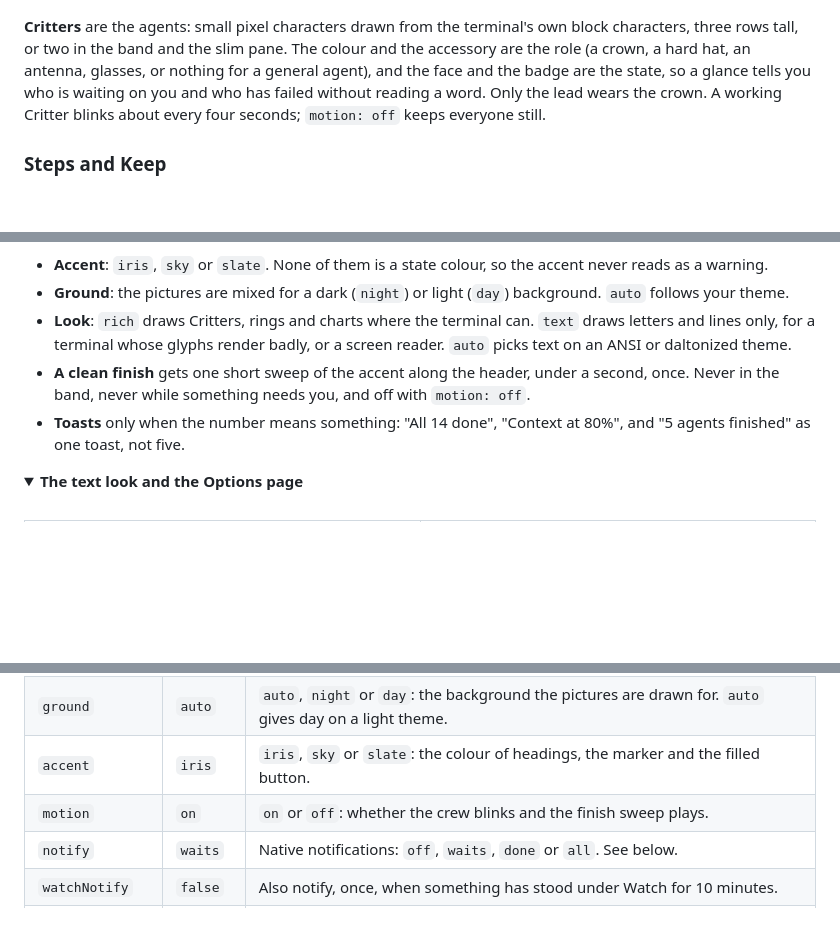
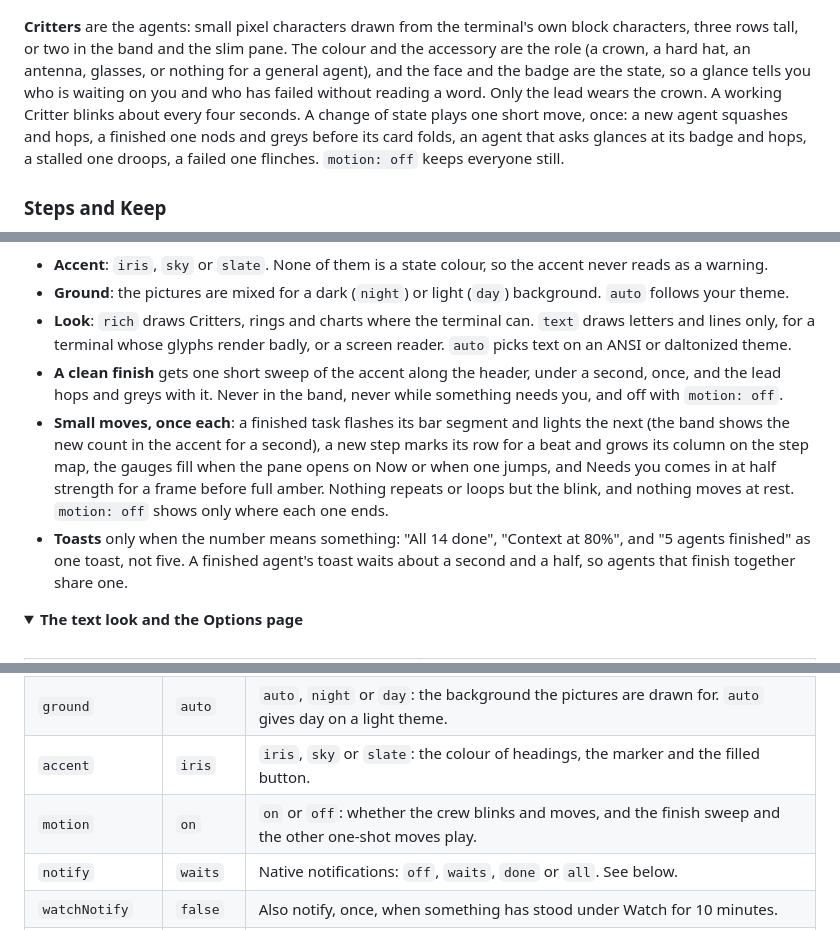
Before and after one commit to aaronjablonski/binnacle, a Markdown page: README.md, 3 parts joined by grey strips. Drawn GitHub-style; folded sections open; blank space fills up the shorter version.

Commit message:
README: the one-shot moves; shots drawn after the moves settle

```diff
--- a/README.md
+++ b/README.md
@@ -112,7 +112,7 @@ The name beside a Critter is the agent's real type in friendly case ("General",
   <img src="docs/readme/critters.png" width="820" alt="The crew sheet: five Critters, each in six states, drawn as the same small mascot with a slab body, arm nubs and four stub legs. Lead (the main conversation) wears a crown and is orange. Explorer (explore and search agents) has an antenna and a raised arm and is teal. Builder (build and plan agents) wears a hard hat and is blue. Reviewer (review, test and verify agents) wears glasses and is violet. General (general-purpose and every other type) is plain and sky blue. The face shows the state: queued is dimmed, working has open eyes and blinks, waiting on you looks aside with a question-mark badge, stalled is greyed with shut eyes and a z badge, failed is greyed and sad with an exclamation badge, done is grey with shut eyes. Smaller sheets show the same crew on the day ground and in the micro size.">
 </p>
 
-**Critters** are the agents: small pixel characters drawn from the terminal's own block characters, three rows tall, or two in the band and the slim pane. The colour and the accessory are the role (a crown, a hard hat, an antenna, glasses, or nothing for a general agent), and the face and the badge are the state, so a glance tells you who is waiting on you and who has failed without reading a word. Only the lead wears the crown. A working Critter blinks about every four seconds; `motion: off` keeps everyone still.
+**Critters** are the agents: small pixel characters drawn from the terminal's own block characters, three rows tall, or two in the band and the slim pane. The colour and the accessory are the role (a crown, a hard hat, an antenna, glasses, or nothing for a general agent), and the face and the badge are the state, so a glance tells you who is waiting on you and who has failed without reading a word. Only the lead wears the crown. A working Critter blinks about every four seconds. A change of state plays one short move, once: a new agent squashes and hops, a finished one nods and greys before its card folds, an agent that asks glances at its badge and hops, a stalled one droops, a failed one flinches. `motion: off` keeps everyone still.
 
 ### Steps and Keep
 
@@ -185,8 +185,9 @@ The band sits above the prompt and is there even when the pane is closed, so the
 - **Accent**: `iris`, `sky` or `slate`. None of them is a state colour, so the accent never reads as a warning.
 - **Ground**: the pictures are mixed for a dark (`night`) or light (`day`) background. `auto` follows your theme.
 - **Look**: `rich` draws Critters, rings and charts where the terminal can. `text` draws letters and lines only, for a terminal whose glyphs render badly, or a screen reader. `auto` picks text on an ANSI or daltonized theme.
-- **A clean finish** gets one short sweep of the accent along the header, under a second, once. Never in the band, never while something needs you, and off with `motion: off`.
-- **Toasts** only when the number means something: "All 14 done", "Context at 80%", and "5 agents finished" as one toast, not five.
+- **A clean finish** gets one short sweep of the accent along the header, under a second, once, and the lead hops and greys with it. Never in the band, never while something needs you, and off with `motion: off`.
+- **Small moves, once each**: a finished task flashes its bar segment and lights the next (the band shows the new count in the accent for a second), a new step marks its row for a beat and grows its column on the step map, the gauges fill when the pane opens on Now or when one jumps, and Needs you comes in at half strength for a frame before full amber. Nothing repeats or loops but the blink, and nothing moves at rest. `motion: off` shows only where each one ends.
+- **Toasts** only when the number means something: "All 14 done", "Context at 80%", and "5 agents finished" as one toast, not five. A finished agent's toast waits about a second and a half, so agents that finish together share one.
 
 <details>
 <summary><b>The text look and the Options page</b></summary>
@@ -293,7 +294,7 @@ Set them on the Options page (`0`), from the plugin's config menu, or under `plu
 | `look` | `auto` | `auto`, `rich` or `text`: pictures where the terminal can draw them, or letters and box lines only. |
 | `ground` | `auto` | `auto`, `night` or `day`: the background the pictures are drawn for. `auto` gives day on a light theme. |
 | `accent` | `iris` | `iris`, `sky` or `slate`: the colour of headings, the marker and the filled button. |
-| `motion` | `on` | `on` or `off`: whether the crew blinks and the finish sweep plays. |
+| `motion` | `on` | `on` or `off`: whether the crew blinks and moves, and the finish sweep and the other one-shot moves play. |
 | `notify` | `waits` | Native notifications: `off`, `waits`, `done` or `all`. See below. |
 | `watchNotify` | `false` | Also notify, once, when something has stood under Watch for 10 minutes. |
 | `agentLimitMin` | `60` | A subagent still working after this many minutes shows once as a long run under Watch. It only reports. `0` turns it off. |
```
Also changed, not shown: docs/readme/hero-day.png, docs/readme/hero.png, docs/readme/needs-watch.png, docs/readme/now.png, docs/readme/strip.png, 1 other file.
